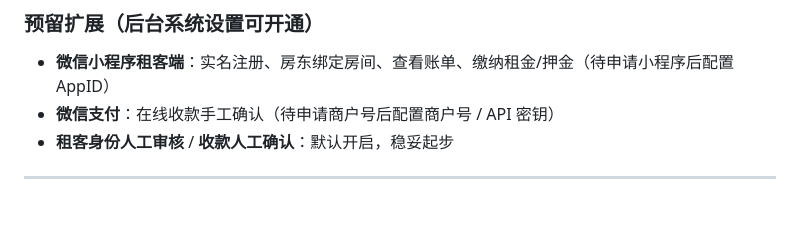
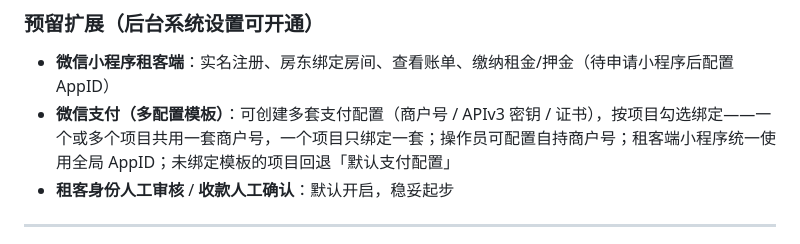
Before and after one commit to meagoco/lookhome, a Markdown page: README.md, the part around the change. Drawn GitHub-style; blank space fills up the shorter version.

Commit message:
sync: README.md

```diff
--- a/README.md
+++ b/README.md
@@ -30,7 +30,7 @@
 
 ### 预留扩展（后台系统设置可开通）
 - **微信小程序租客端**：实名注册、房东绑定房间、查看账单、缴纳租金/押金（待申请小程序后配置 AppID）
-- **微信支付**：在线收款手工确认（待申请商户号后配置商户号 / API 密钥）
+- **微信支付（多配置模板）**：可创建多套支付配置（商户号 / APIv3 密钥 / 证书），按项目勾选绑定——一个或多个项目共用一套商户号，一个项目只绑定一套；操作员可配置自持商户号；租客端小程序统一使用全局 AppID；未绑定模板的项目回退「默认支付配置」
 - **租客身份人工审核** / **收款人工确认**：默认开启，稳妥起步
 
 ---
```
